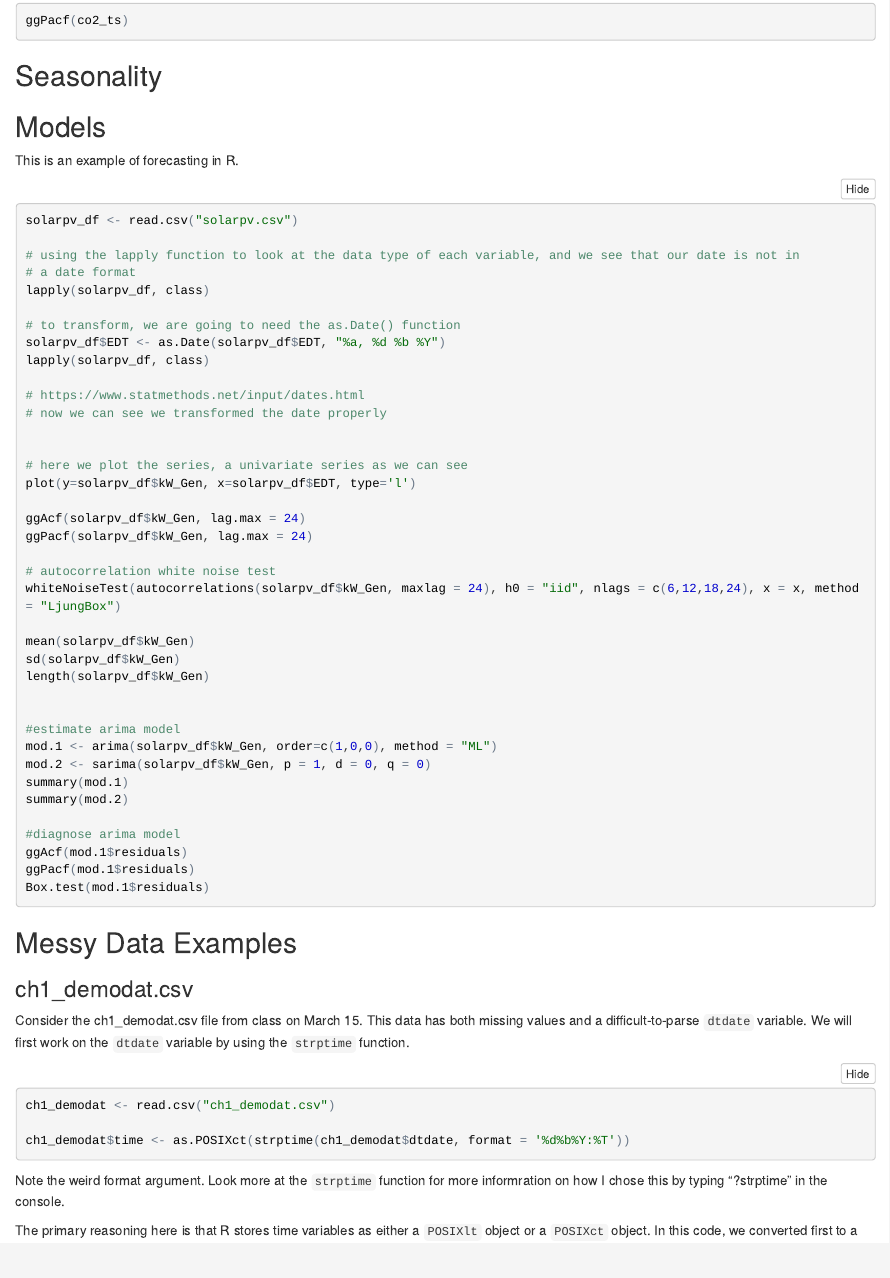
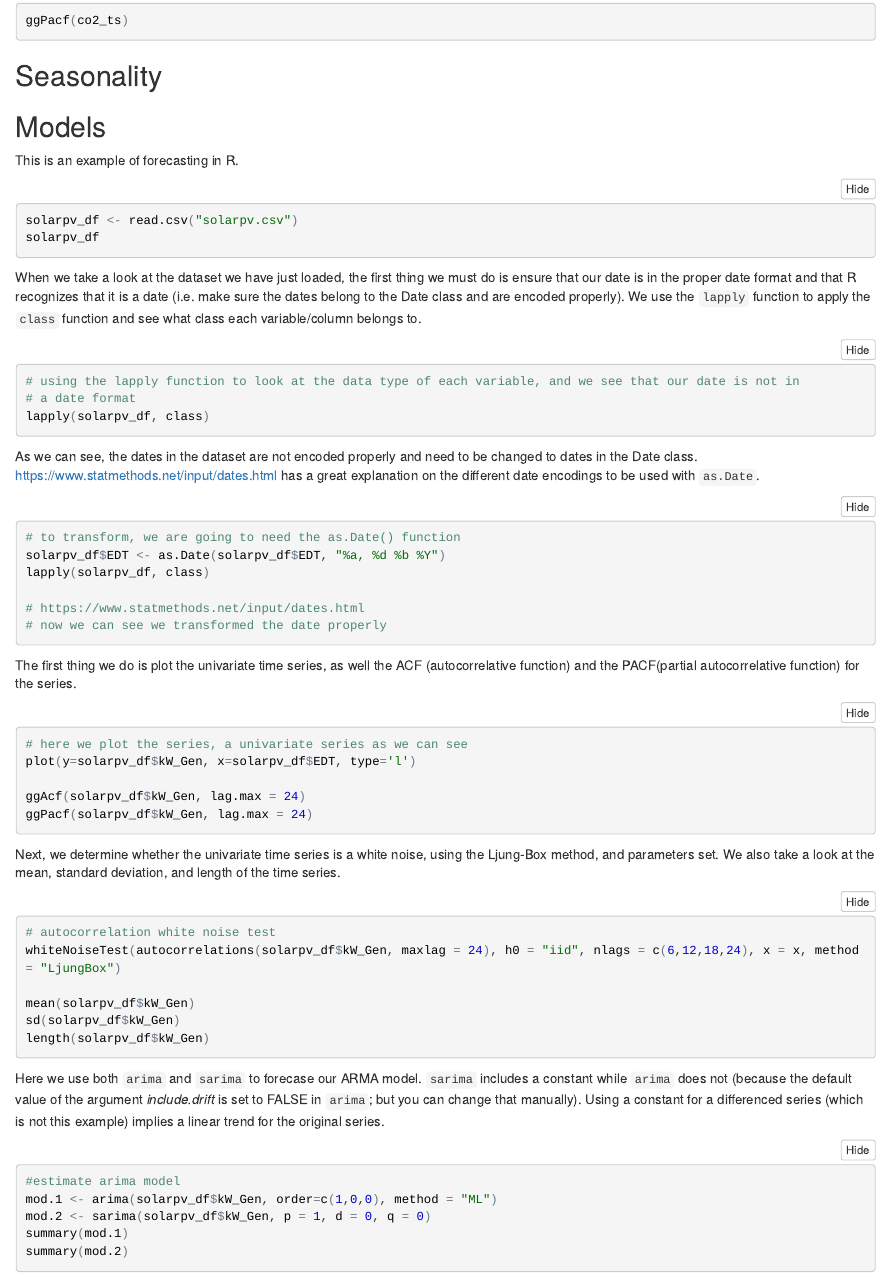
Before and after one commit to liny17/forecasting_tutorial, an R Markdown document (Tutorial.Rmd): the page in a window 1100 px wide, from 1760 px down. The pictures show the output file Tutorial.nb.html that the author committed with the source, opened offline.

Commit message:
cleaned up modeling portion

````diff
--- a/Tutorial.Rmd
+++ b/Tutorial.Rmd
@@ -95,33 +95,52 @@ This is an example of forecasting in R.
 
 ```{r}
 solarpv_df <- read.csv("solarpv.csv")
+solarpv_df
+```
 
+When we take a look at the dataset we have just loaded, the first thing we must do is ensure that our date is in the proper date format and that R recognizes that it is a date (i.e. make sure the dates belong to the Date class and are encoded properly). We use the <code>lapply</code> function to apply the <code>class</code> function and see what class each variable/column belongs to.
+
+```{r}
 # using the lapply function to look at the data type of each variable, and we see that our date is not in
 # a date format
 lapply(solarpv_df, class)
+```
 
+As we can see, the dates in the dataset are not encoded properly and need to be changed to dates in the Date class. https://www.statmethods.net/input/dates.html has a great explanation on the different date encodings to be used with <code>as.Date</code>.
+
+```{r}
 # to transform, we are going to need the as.Date() function
 solarpv_df$EDT <- as.Date(solarpv_df$EDT, "%a, %d %b %Y")
 lapply(solarpv_df, class)
 
 # https://www.statmethods.net/input/dates.html
 # now we can see we transformed the date properly
+```
 
+The first thing we do is plot the univariate time series, as well the ACF (autocorrelative function) and the PACF(partial autocorrelative function) for the series.
 
+```{r}
 # here we plot the series, a univariate series as we can see
 plot(y=solarpv_df$kW_Gen, x=solarpv_df$EDT, type='l')
 
 ggAcf(solarpv_df$kW_Gen, lag.max = 24)
 ggPacf(solarpv_df$kW_Gen, lag.max = 24)
+```
 
+Next, we determine whether the univariate time series is a white noise, using the Ljung-Box method, and parameters set. We also take a look at the mean, standard deviation, and length of the time series.
+
+```{r}
 # autocorrelation white noise test
 whiteNoiseTest(autocorrelations(solarpv_df$kW_Gen, maxlag = 24), h0 = "iid", nlags = c(6,12,18,24), x = x, method = "LjungBox")
 
 mean(solarpv_df$kW_Gen)
 sd(solarpv_df$kW_Gen)
 length(solarpv_df$kW_Gen)
+```
 
+Here we use both <code>arima</code> and <code>sarima</code> to forecase our ARMA model. <code>sarima</code> includes a constant while <code>arima</code> does not (because the default value of the argument *include.drift* is set to FALSE in <code>arima</code>; but you can change that manually). Using a constant for a differenced series (which is not this example) implies a linear trend for the original series.
 
+```{r}
 #estimate arima model
 mod.1 <- arima(solarpv_df$kW_Gen, order=c(1,0,0), method = "ML")
 mod.2 <- sarima(solarpv_df$kW_Gen, p = 1, d = 0, q = 0)
````
Also changed, not shown: Tutorial.nb.html, Tutorial.Rmd (4 more changed lines).
